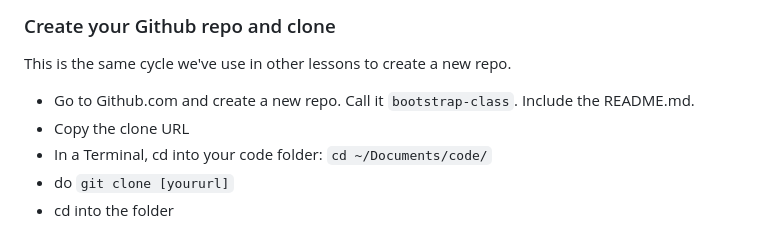
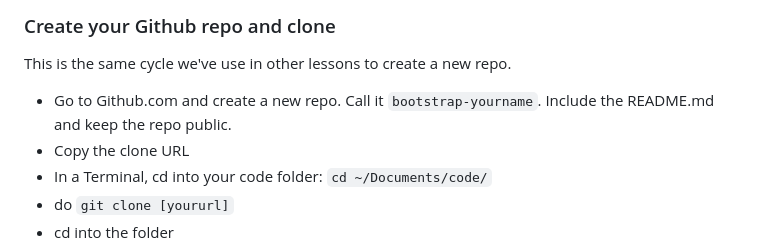
Before and after one commit to utdata/icj-class, a Markdown page: bootstrap/bootstrap-class-01.md, the part around the change. GitHub-like rendering.

Commit message:
finishing bootstrap

```diff
--- a/bootstrap/bootstrap-class-01.md
+++ b/bootstrap/bootstrap-class-01.md
@@ -30,7 +30,7 @@ Throughout this lesson, we will refer to:
 
 This is the same cycle we've use in other lessons to create a new repo.
 
-- Go to Github.com and create a new repo. Call it `bootstrap-class`. Include the README.md.
+- Go to Github.com and create a new repo. Call it `bootstrap-yourname`. Include the README.md and keep the repo public.
 - Copy the clone URL
 - In a Terminal, cd into your code folder: `cd ~/Documents/code/`
 - do `git clone [yoururl]`
```
Also changed, not shown: bootstrap/bootstrap-class-04.md (added, +105 -0 lines), images/bs-bg-color.png (added), images/bs-download.png (added), images/bs-jumbotron-fixed.png (added), images/bs-theme-change.png (added), 1 other file.
